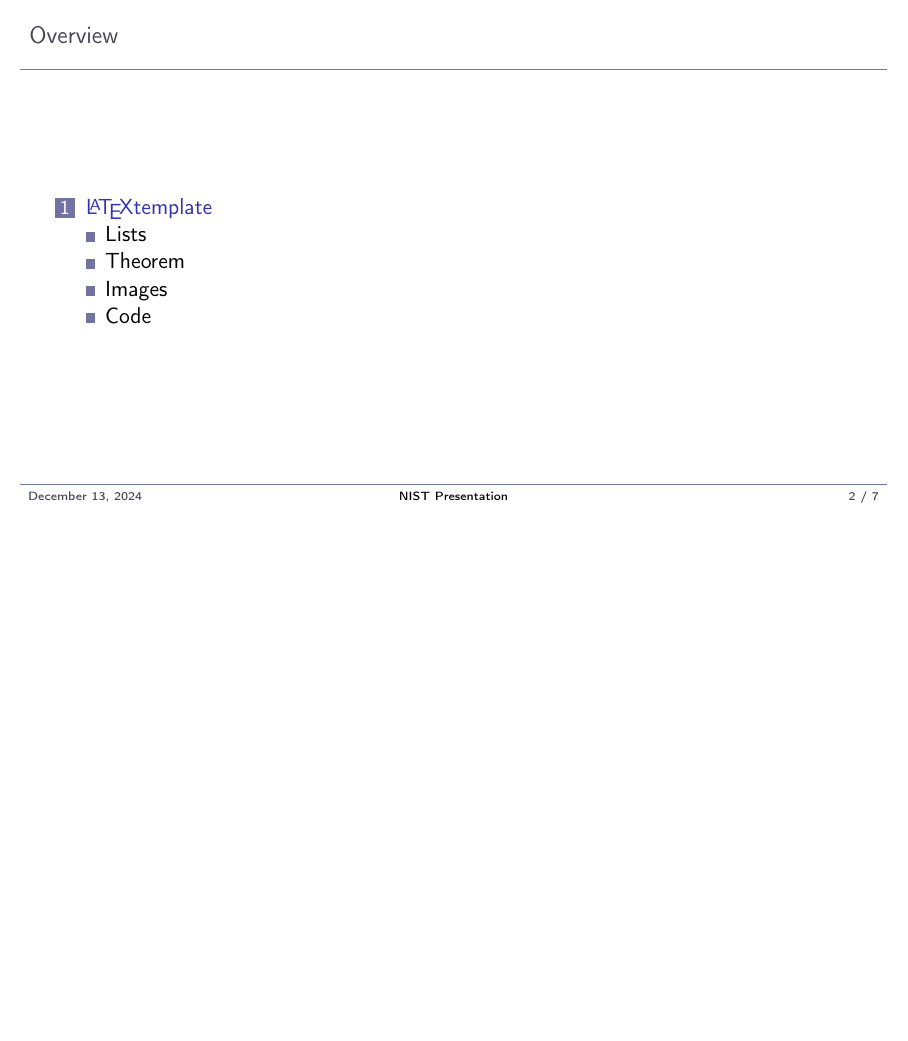
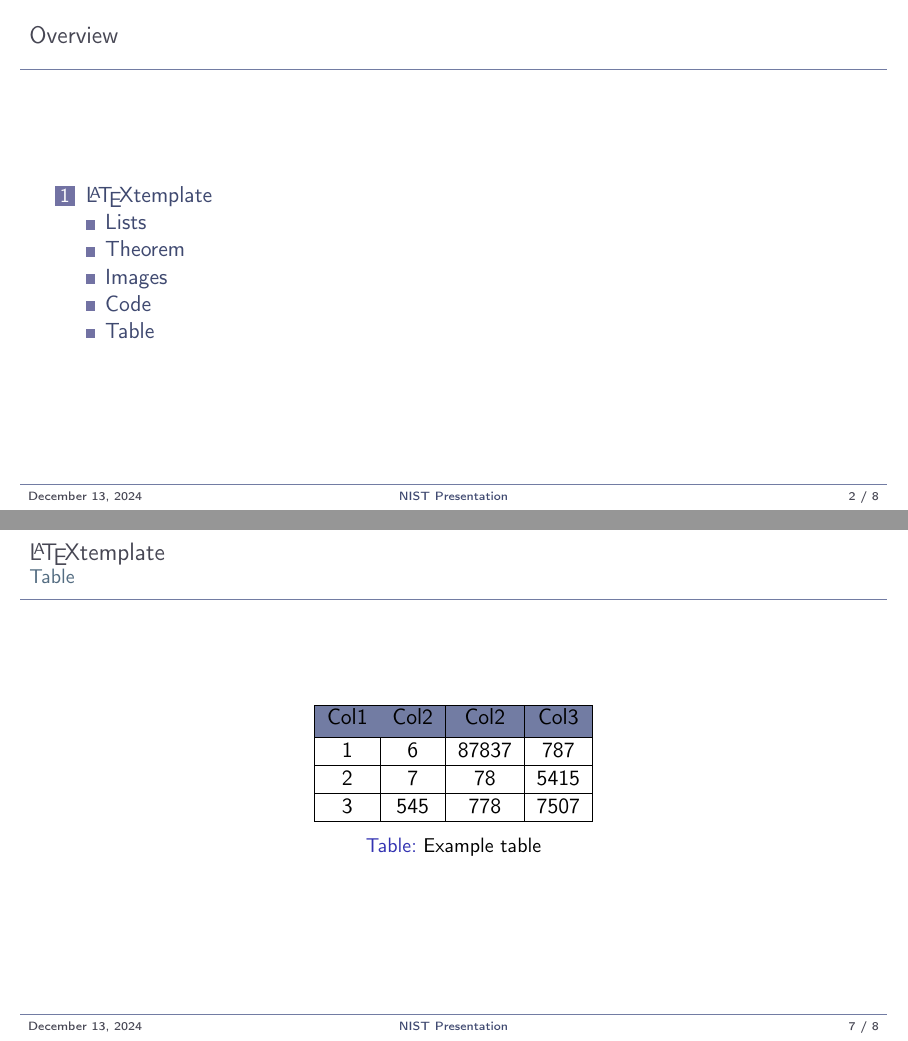
Before and after one commit to drfailer/presentation.tex, LaTeX slides (main.tex, which reads beamerthemenist.sty): page 2 of 7 before the commit and pages 2 and 7 of 8 after it, the two joined at a grey line, the shorter picture padded with empty space. Compiled offline with pdfLaTeX.

Commit message:
table example

```diff
--- a/beamerthemenist.sty
+++ b/beamerthemenist.sty
@@ -20,4 +20,11 @@
   \setbeamercolor{block body}{parent=normal text,use=block title example,bg=theoremcolor!10}
 }
 
+% generic colors
+\definecolor{tableFirstRowColor}{rgb}{0.447,0.486,0.639}
+
+% for the clickable3lements
+\definecolor{linkscolor}{rgb}{0.247,0.286,0.439}
+\hypersetup{colorlinks,linkcolor=linkscolor,urlcolor=linkscolor}
+
 \mode<all>
--- a/main.tex
+++ b/main.tex
@@ -4,6 +4,7 @@
 \usepackage{import} % import sub files
 \usepackage{listings} % for code listings
 \usepackage{minted} % for code highlighting
+\usepackage[table]{xcolor} % for colored tables
 
 \title{NIST Presentation}
 \date[\today]{\today}
@@ -95,6 +96,29 @@
 
 \end{frame}
 
+\subsection{Table}
+\begin{frame}
+  \frametitle{\LaTeX template}
+  \framesubtitle{Table}
+
+  \begin{center}
+    \begin{table}
+      \begin{tabular}{|c|c|c|c|}
+       \hline
+       \rowcolor{tableFirstRowColor} Col1 & Col2 & Col2 & Col3 \\ [0.5ex]
+       \hline
+       1 & 6 & 87837 & 787 \\
+       \hline
+       2 & 7 & 78 & 5415 \\
+       \hline
+       3 & 545 & 778 & 7507 \\
+       \hline
+      \end{tabular}
+      \caption{Example table}
+    \end{table}
+  \end{center}
+\end{frame}
+
 \begin{frame}
   \centering
   \LARGE Thanks !
```
